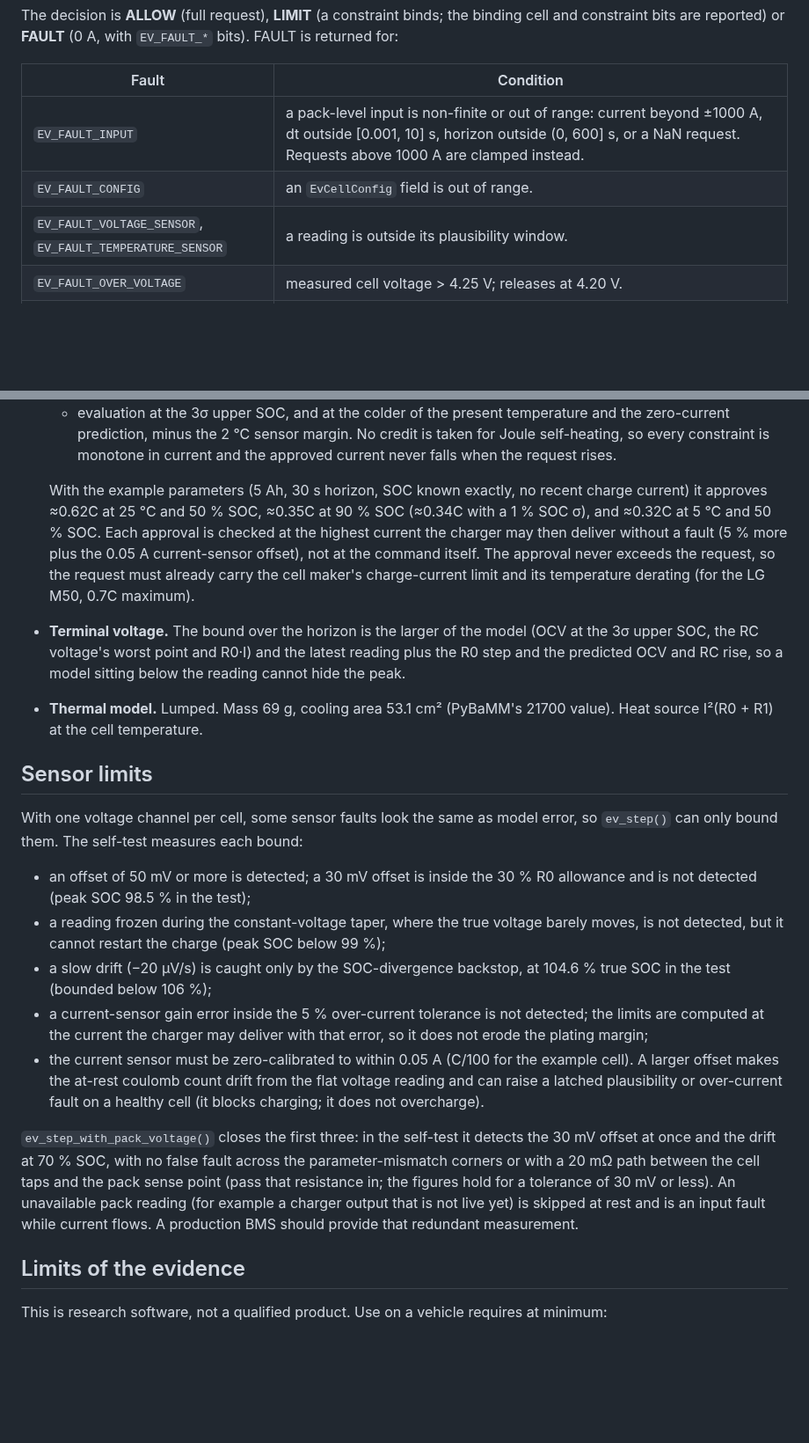
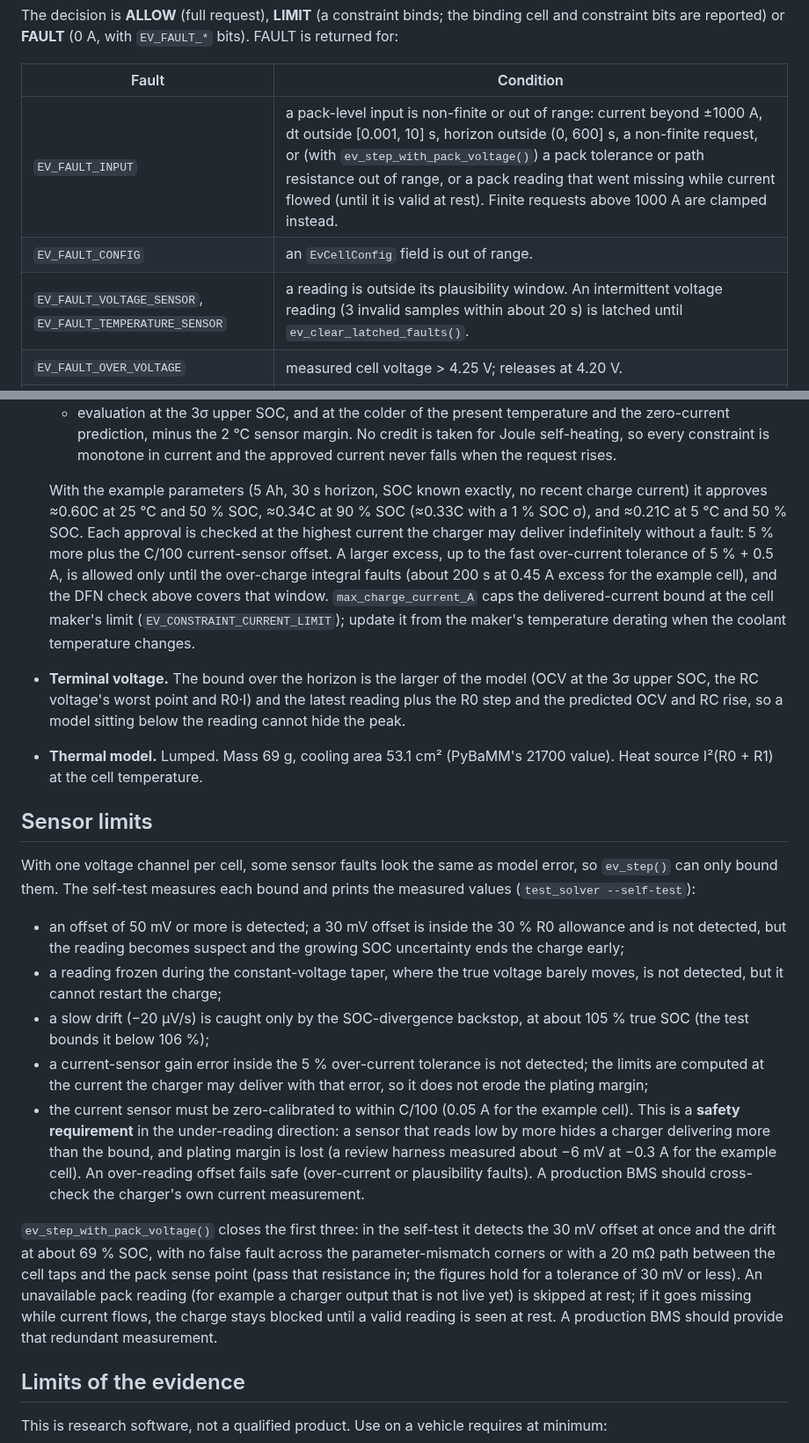
Before and after one commit to ssupreethsg/EV-MODIFICATION, a Markdown page: README.md, 2 parts joined by grey strips. Shown at 88% size. GitHub-like rendering; blank space fills up the shorter version.

```diff
--- a/README.md
+++ b/README.md
@@ -28,9 +28,9 @@ The decision is **ALLOW** (full request), **LIMIT** (a constraint binds; the bin
 
 | Fault | Condition |
 |---|---|
-| `EV_FAULT_INPUT` | a pack-level input is non-finite or out of range: current beyond ±1000 A, dt outside [0.001, 10] s, horizon outside (0, 600] s, or a NaN request. Requests above 1000 A are clamped instead. |
+| `EV_FAULT_INPUT` | a pack-level input is non-finite or out of range: current beyond ±1000 A, dt outside [0.001, 10] s, horizon outside (0, 600] s, a non-finite request, or (with `ev_step_with_pack_voltage()`) a pack tolerance or path resistance out of range, or a pack reading that went missing while current flowed (until it is valid at rest). Finite requests above 1000 A are clamped instead. |
 | `EV_FAULT_CONFIG` | an `EvCellConfig` field is out of range. |
-| `EV_FAULT_VOLTAGE_SENSOR`, `EV_FAULT_TEMPERATURE_SENSOR` | a reading is outside its plausibility window. |
+| `EV_FAULT_VOLTAGE_SENSOR`, `EV_FAULT_TEMPERATURE_SENSOR` | a reading is outside its plausibility window. An intermittent voltage reading (3 invalid samples within about 20 s) is latched until `ev_clear_latched_faults()`. |
 | `EV_FAULT_OVER_VOLTAGE` | measured cell voltage > 4.25 V; releases at 4.20 V. |
 | `EV_FAULT_VOLTAGE_PLAUSIBILITY` | 10 consecutive EKF innovations beyond 5σ, or a reading that does not follow the model by more than 20 mV beyond the allowances for 3 s (a frozen or stuck sensor). The tracking fault is latched until `ev_clear_latched_faults()`. |
 | `EV_FAULT_SOC_DIVERGENCE` | the EKF SOC fell below the coulomb count by more than the backstop allows (a drifting, offset or frozen reading). Latched until `ev_clear_latched_faults()`. |
@@ -162,21 +170,21 @@ The DFN uses PyBaMM's ideal-solution electrolyte (thermodynamic factor 1), so th
   - concentration-gradient memory: after a step-down the solid surface excess and the electrolyte depletion take tens of seconds to minutes to relax, so their overpotentials are evaluated at the larger of the candidate current and a per-cell history current that decays with the slowest diffusion mode (≈52 s for the particles and ≈33 s for the electrolyte at 25 °C, slower in the cold). The history follows the measured current capped at the previous approval, so an in-tolerance current-sensor gain error cannot make the limit oscillate. The depletion limit itself is checked at the candidate current;
   - evaluation at the 3σ upper SOC, and at the colder of the present temperature and the zero-current prediction, minus the 2 °C sensor margin. No credit is taken for Joule self-heating, so every constraint is monotone in current and the approved current never falls when the request rises.
 
-  With the example parameters (5 Ah, 30 s horizon, SOC known exactly, no recent charge current) it approves ≈0.62C at 25 °C and 50 % SOC, ≈0.35C at 90 % SOC (≈0.34C with a 1 % SOC σ), and ≈0.32C at 5 °C and 50 % SOC. Each approval is checked at the highest current the charger may then deliver without a fault (5 % more plus the 0.05 A current-sensor offset), not at the command itself. The approval never exceeds the request, so the request must already carry the cell maker's charge-current limit and its temperature derating (for the LG M50, 0.7C maximum).
+  With the example parameters (5 Ah, 30 s horizon, SOC known exactly, no recent charge current) it approves ≈0.60C at 25 °C and 50 % SOC, ≈0.34C at 90 % SOC (≈0.33C with a 1 % SOC σ), and ≈0.21C at 5 °C and 50 % SOC. Each approval is checked at the highest current the charger may deliver indefinitely without a fault: 5 % more plus the C/100 current-sensor offset. A larger excess, up to the fast over-current tolerance of 5 % + 0.5 A, is allowed only until the over-charge integral faults (about 200 s at 0.45 A excess for the example cell), and the DFN check above covers that window. `max_charge_current_A` caps the delivered-current bound at the cell maker's limit (`EV_CONSTRAINT_CURRENT_LIMIT`); update it from the maker's temperature derating when the coolant temperature changes.
 - **Terminal voltage.** The bound over the horizon is the larger of the model (OCV at the 3σ upper SOC, the RC voltage's worst point and R0·I) and the latest reading plus the R0 step and the predicted OCV and RC rise, so a model sitting below the reading cannot hide the peak.
 - **Thermal model.** Lumped. Mass 69 g, cooling area 53.1 cm² (PyBaMM's 21700 value). Heat source I²(R0 + R1) at the cell temperature.
 
 ## Sensor limits
 
-With one voltage channel per cell, some sensor faults look the same as model error, so `ev_step()` can only bound them. The self-test measures each bound:
+With one voltage channel per cell, some sensor faults look the same as model error, so `ev_step()` can only bound them. The self-test measures each bound and prints the measured values (`test_solver --self-test`):
 
-- an offset of 50 mV or more is detected; a 30 mV offset is inside the 30 % R0 allowance and is not detected (peak SOC 98.5 % in the test);
-- a reading frozen during the constant-voltage taper, where the true voltage barely moves, is not detected, but it cannot restart the charge (peak SOC below 99 %);
-- a slow drift (−20 µV/s) is caught only by the SOC-divergence backstop, at 104.6 % true SOC in the test (bounded below 106 %);
+- an offset of 50 mV or more is detected; a 30 mV offset is inside the 30 % R0 allowance and is not detected, but the reading becomes suspect and the growing SOC uncertainty ends the charge early;
+- a reading frozen during the constant-voltage taper, where the true voltage barely moves, is not detected, but it cannot restart the charge;
+- a slow drift (−20 µV/s) is caught only by the SOC-divergence backstop, at about 105 % true SOC (the test bounds it below 106 %);
 - a current-sensor gain error inside the 5 % over-current tolerance is not detected; the limits are computed at the current the charger may deliver with that error, so it does not erode the plating margin;
-- the current sensor must be zero-calibrated to within 0.05 A (C/100 for the example cell). A larger offset makes the at-rest coulomb count drift from the flat voltage reading and can raise a latched plausibility or over-current fault on a healthy cell (it blocks charging; it does not overcharge).
+- the current sensor must be zero-calibrated to within C/100 (0.05 A for the example cell). This is a **safety requirement** in the under-reading direction: a sensor that reads low by more hides a charger delivering more than the bound, and plating margin is lost (a review harness measured about −6 mV at −0.3 A for the example cell). An over-reading offset fails safe (over-current or plausibility faults). A production BMS should cross-check the charger's own current measurement.
 
-`ev_step_with_pack_voltage()` closes the first three: in the self-test it detects the 30 mV offset at once and the drift at 70 % SOC, with no false fault across the parameter-mismatch corners or with a 20 mΩ path between the cell taps and the pack sense point (pass that resistance in; the figures hold for a tolerance of 30 mV or less). An unavailable pack reading (for example a charger output that is not live yet) is skipped at rest and is an input fault while current flows. A production BMS should provide that redundant measurement.
+`ev_step_with_pack_voltage()` closes the first three: in the self-test it detects the 30 mV offset at once and the drift at about 69 % SOC, with no false fault across the parameter-mismatch corners or with a 20 mΩ path between the cell taps and the pack sense point (pass that resistance in; the figures hold for a tolerance of 30 mV or less). An unavailable pack reading (for example a charger output that is not live yet) is skipped at rest; if it goes missing while current flows, the charge stays blocked until a valid reading is seen at rest. A production BMS should provide that redundant measurement.
 
 ## Limits of the evidence
 
```
Also changed, not shown: other parts of README.md (+25 -17 lines), CHANGELOG.md (+6 -2 lines), docs/pybamm_charge_benchmark.png, 10 other files.
